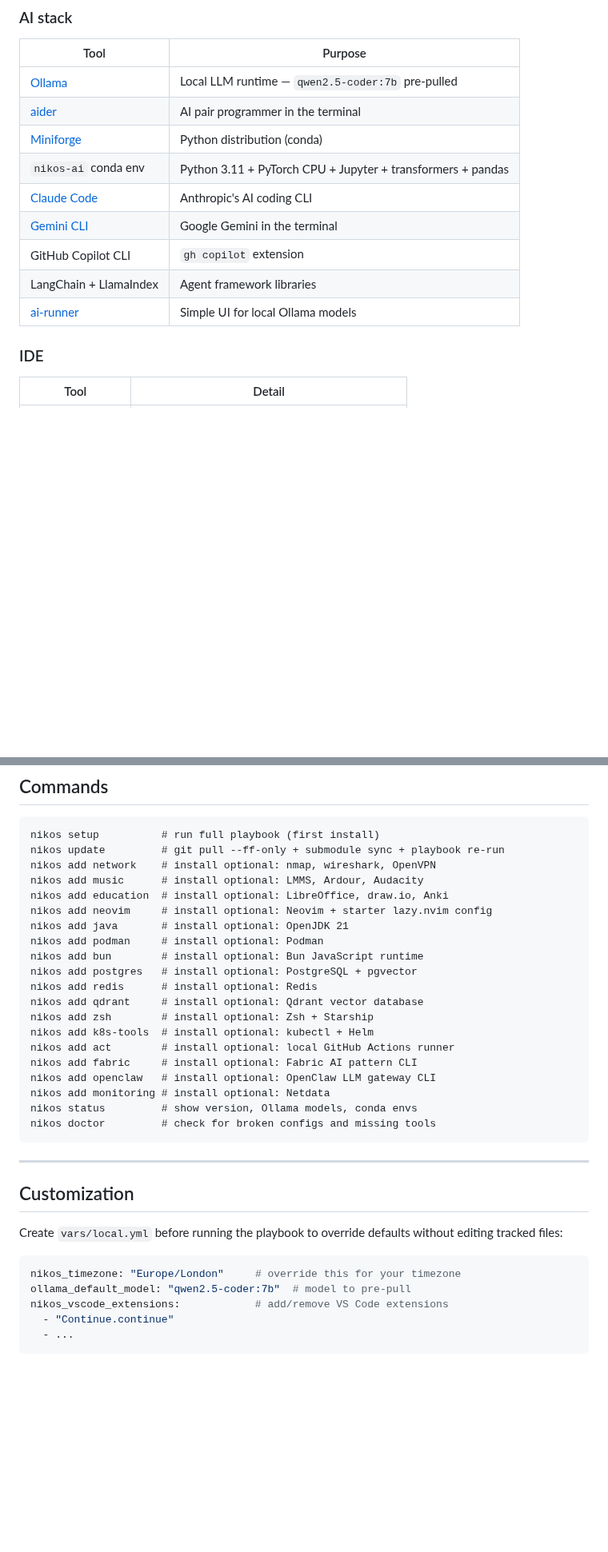
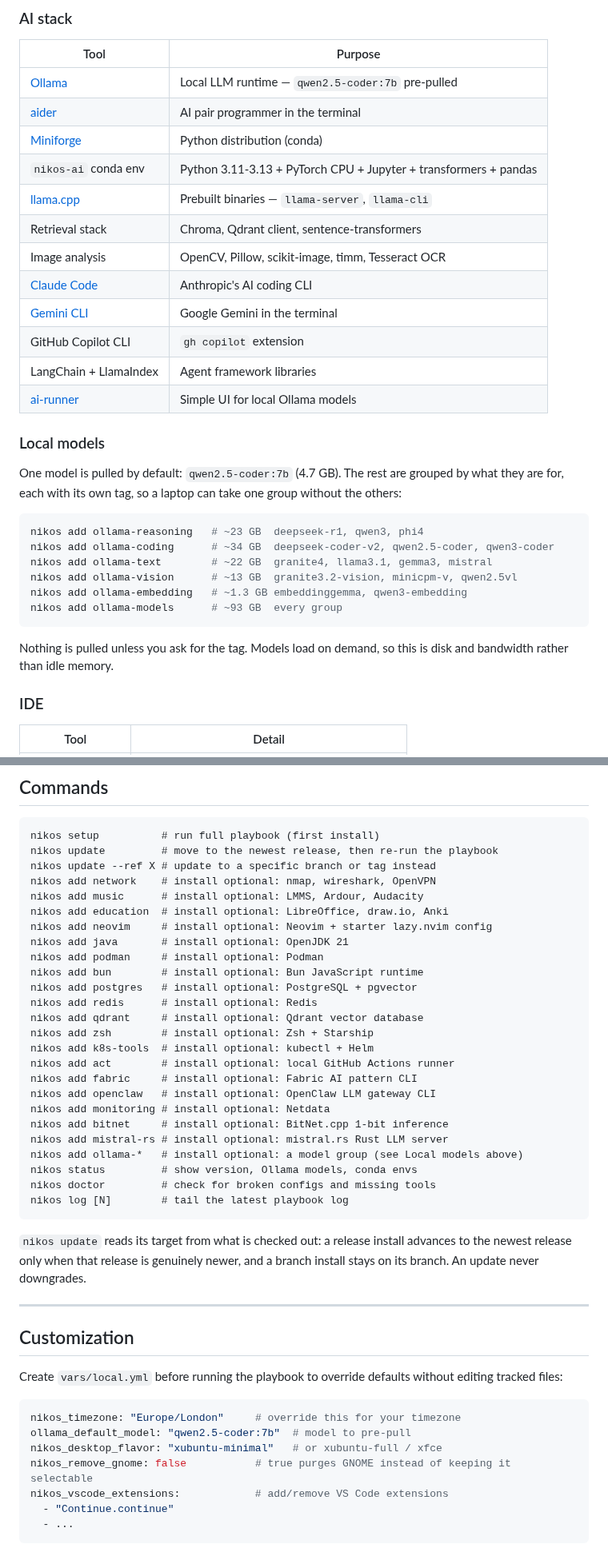
Before and after one commit to nikolareljin/nikos, a Markdown page: README.md, 2 parts joined by grey strips. Shown at 80% size. Rendered like a GitHub page; blank space fills up the shorter version.

Commit message:
docs: bring the README back in line with what NikOS installs
Audited every claim against the repository rather than reading for
plausibility. Four things had drifted, and two whole areas were missing.

Stale:
- The conda environment was described as Python 3.11. It is a range now,
  >=3.11,<3.14, so conda resolves whatever solves against the AI stack.
- `nikos update` was still "git pull --ff-only + submodule sync". It reads
  its target from what is checked out, advances a release install only to a
  genuinely newer release, keeps a branch install on its branch, and takes
  --ref. Documented, along with the guarantee that it never downgrades.
- The `nikos add` list was missing bitnet, mistral-rs and the five model
  groups. Cross-checked in both directions against the case statement in
  scripts/nikos: every target the README names exists, and no target the
  CLI accepts is now unlisted.
- `nikos log` was absent entirely.

Missing:
- llama.cpp, the retrieval stack and the whole image analysis stack -
  OpenCV, Pillow, scikit-image, timm and Tesseract - were installed but
  unmentioned.
- A Local models section, since the models are grouped by capability now
  and the sizes are the thing a reader needs before running any of it.

Also links the published site, which nothing pointed at, and adds the two
desktop knobs people reach for first to the customization example.

Every model family named here was checked against vars/main.yml
programmatically, not transcribed. Every link was fetched: the two that
looked broken are not - the VS Code Marketplace 404s HEAD but returns 200
to GET and the gallery API confirms the extension is published, and
user-attachments 302s to a browser.

````diff
--- a/README.md
+++ b/README.md
@@ -71,12 +71,33 @@ At the end, you should end up with something like:
 | [Ollama](https://ollama.ai) | Local LLM runtime — `qwen2.5-coder:7b` pre-pulled |
 | [aider](https://aider.chat) | AI pair programmer in the terminal |
 | [Miniforge](https://github.com/conda-forge/miniforge) | Python distribution (conda) |
-| `nikos-ai` conda env | Python 3.11 + PyTorch CPU + Jupyter + transformers + pandas |
+| `nikos-ai` conda env | Python 3.11-3.13 + PyTorch CPU + Jupyter + transformers + pandas |
+| [llama.cpp](https://github.com/ggml-org/llama.cpp) | Prebuilt binaries — `llama-server`, `llama-cli` |
+| Retrieval stack | Chroma, Qdrant client, sentence-transformers |
+| Image analysis | OpenCV, Pillow, scikit-image, timm, Tesseract OCR |
 | [Claude Code](https://github.com/anthropics/claude-code) | Anthropic's AI coding CLI |
 | [Gemini CLI](https://github.com/google-gemini/gemini-cli) | Google Gemini in the terminal |
 | GitHub Copilot CLI | `gh copilot` extension |
 | LangChain + LlamaIndex | Agent framework libraries |
 | [ai-runner](https://github.com/nikolareljin/ai-runner) | Simple UI for local Ollama models |
+
+### Local models
+
+One model is pulled by default: `qwen2.5-coder:7b` (4.7 GB). The rest are
+grouped by what they are for, each with its own tag, so a laptop can take one
+group without the others:
+
+```bash
+nikos add ollama-reasoning   # ~23 GB  deepseek-r1, qwen3, phi4
+nikos add ollama-coding      # ~34 GB  deepseek-coder-v2, qwen2.5-coder, qwen3-coder
+nikos add ollama-text        # ~22 GB  granite4, llama3.1, gemma3, mistral
+nikos add ollama-vision      # ~13 GB  granite3.2-vision, minicpm-v, qwen2.5vl
+nikos add ollama-embedding   # ~1.3 GB embeddinggemma, qwen3-embedding
+nikos add ollama-models      # ~93 GB  every group
+```
+
+Nothing is pulled unless you ask for the tag. Models load on demand, so this is
+disk and bandwidth rather than idle memory.
 
 ### IDE
 | Tool | Detail |
@@ -110,7 +131,8 @@ Additional tools installed directly:
 
 ```
 nikos setup          # run full playbook (first install)
-nikos update         # git pull --ff-only + submodule sync + playbook re-run
+nikos update         # move to the newest release, then re-run the playbook
+nikos update --ref X # update to a specific branch or tag instead
 nikos add network    # install optional: nmap, wireshark, OpenVPN
 nikos add music      # install optional: LMMS, Ardour, Audacity
 nikos add education  # install optional: LibreOffice, draw.io, Anki
@@ -127,9 +149,17 @@ nikos add act        # install optional: local GitHub Actions runner
 nikos add fabric     # install optional: Fabric AI pattern CLI
 nikos add openclaw   # install optional: OpenClaw LLM gateway CLI
 nikos add monitoring # install optional: Netdata
+nikos add bitnet     # install optional: BitNet.cpp 1-bit inference
+nikos add mistral-rs # install optional: mistral.rs Rust LLM server
+nikos add ollama-*   # install optional: a model group (see Local models above)
 nikos status         # show version, Ollama models, conda envs
 nikos doctor         # check for broken configs and missing tools
+nikos log [N]        # tail the latest playbook log
 ```
+
+`nikos update` reads its target from what is checked out: a release install
+advances to the newest release only when that release is genuinely newer, and a
+branch install stays on its branch. An update never downgrades.
 
 ---
 
@@ -141,6 +171,8 @@ editing tracked files:
 ```yaml
 nikos_timezone: "Europe/London"     # override this for your timezone
 ollama_default_model: "qwen2.5-coder:7b"  # model to pre-pull
+nikos_desktop_flavor: "xubuntu-minimal"   # or xubuntu-full / xfce
+nikos_remove_gnome: false           # true purges GNOME instead of keeping it selectable
 nikos_vscode_extensions:            # add/remove VS Code extensions
   - "Continue.continue"
   - ...
````
Also changed, not shown: other parts of README.md (+2 -0 lines).
